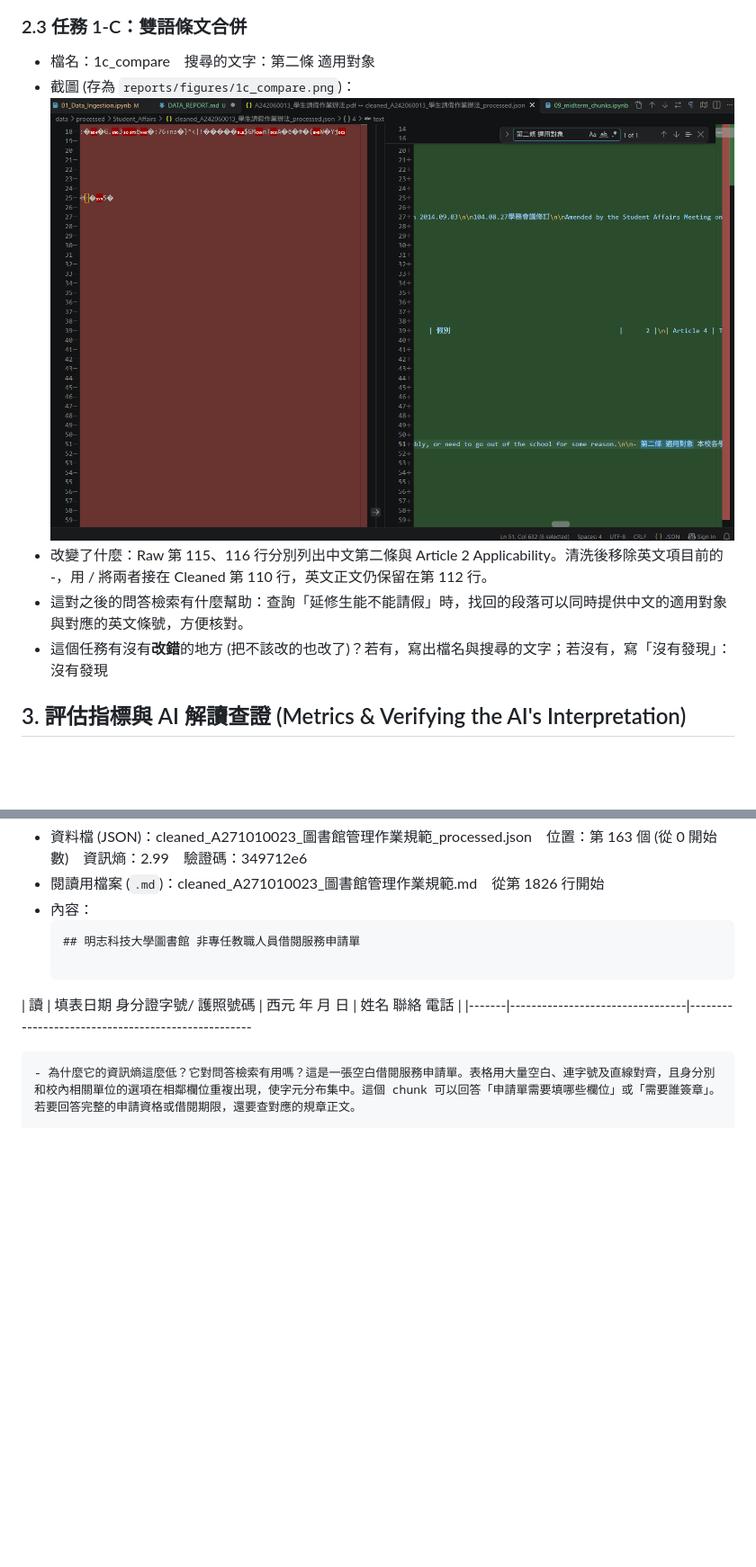
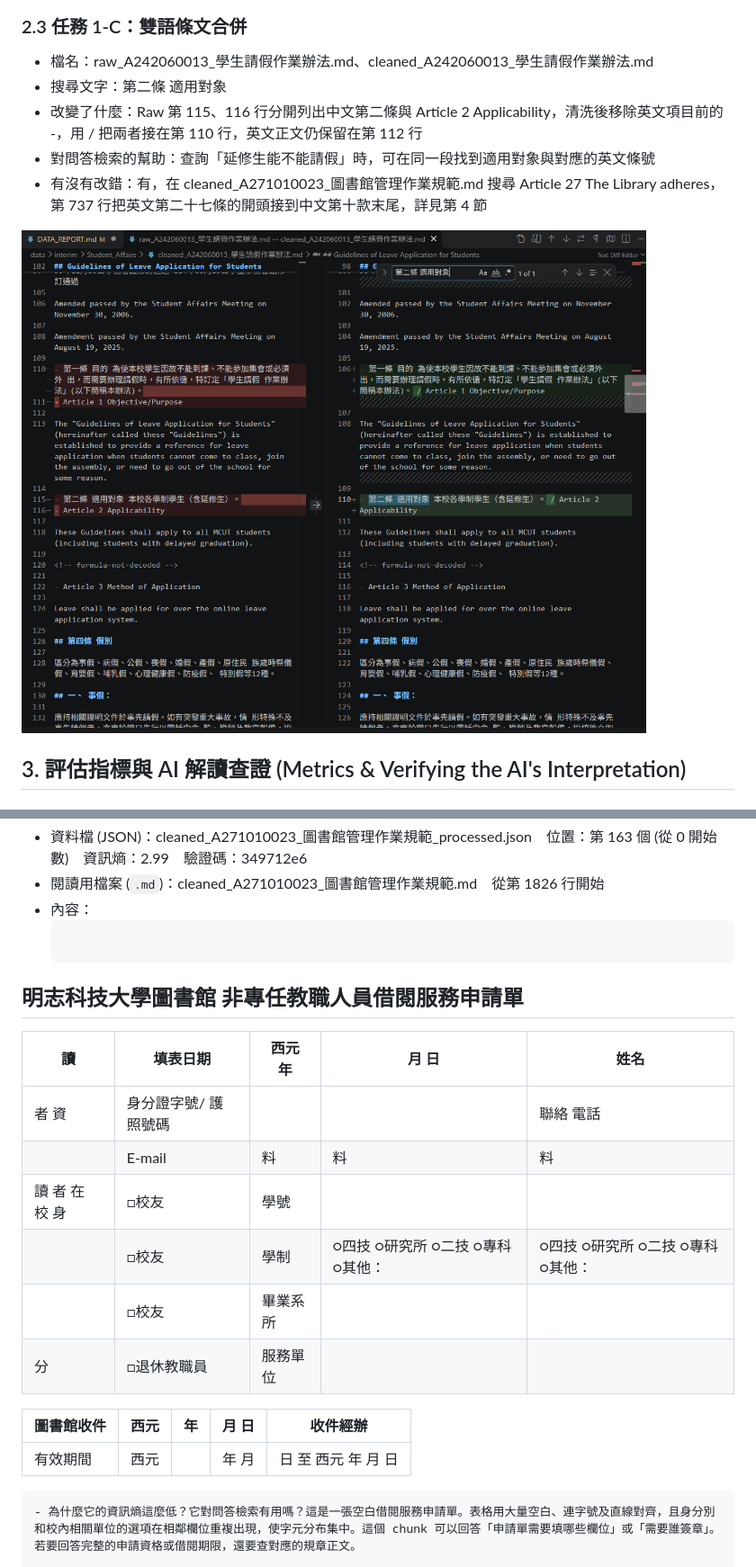
Before and after one commit to Ben0612/nlp-mcut-qa-system, a Markdown page: DATA_REPORT.md, 2 parts joined by grey strips. Shown at 90% size. Drawn GitHub-style; pictures changed too: reports/figures/1c_compare.png; blank space fills up the shorter version.

````diff
--- a/DATA_REPORT.md
+++ b/DATA_REPORT.md
@@ -63,11 +65,13 @@ ___
 
 ### 2.3 任務 1-C：雙語條文合併
 
-- 檔名：1c_compare　搜尋的文字：第二條 適用對象
-- 截圖 (存為 `reports/figures/1c_compare.png`)：![1-C](reports/figures/1c_compare.png)
-- 改變了什麼：Raw 第 115、116 行分別列出中文第二條與 Article 2 Applicability。清洗後移除英文項目前的 -，用 / 將兩者接在 Cleaned 第 110 行，英文正文仍保留在第 112 行。
-- 這對之後的問答檢索有什麼幫助：查詢「延修生能不能請假」時，找回的段落可以同時提供中文的適用對象與對應的英文條號，方便核對。
-- 這個任務有沒有**改錯**的地方 (把不該改的也改了)？若有，寫出檔名與搜尋的文字；若沒有，寫「沒有發現」：沒有發現
+- 檔名：raw_A242060013_學生請假作業辦法.md、cleaned_A242060013_學生請假作業辦法.md
+- 搜尋文字：第二條 適用對象
+- 改變了什麼：Raw 第 115、116 行分開列出中文第二條與 Article 2 Applicability，清洗後移除英文項目前的 -，用 / 把兩者接在第 110 行，英文正文仍保留在第 112 行
+- 對問答檢索的幫助：查詢「延修生能不能請假」時，可在同一段找到適用對象與對應的英文條號
+- 有沒有改錯：有，在 cleaned_A271010023_圖書館管理作業規範.md 搜尋 Article 27 The Library adheres，第 737 行把英文第二十七條的開頭接到中文第十款末尾，詳見第 4 節
+
+![1-C 雙語條文清洗前後對照](reports/figures/1c_compare.png)
 
 ## 3. 評估指標與 AI 解讀查證 (Metrics & Verifying the AI's Interpretation)
 
@@ -143,10 +147,20 @@ ___
 - 閱讀用檔案 (`.md`)：cleaned_A271010023_圖書館管理作業規範.md　從第 1826 行開始
 - 內容：
   ```text
-  ## 明志科技大學圖書館 非專任教職人員借閱服務申請單
+## 明志科技大學圖書館 非專任教職人員借閱服務申請單
 
-| 讀    | 填表日期 身分證字號/ 護照號碼   | 西元 年 月 日                                                                                                                  | 姓名 聯絡 電話                                                                                                                 |
-|-------|---------------------------------|---------------------------------------------------
+| 讀             | 填表日期             | 西元 年   | 月 日                             | 姓名                              |
+|----------------|----------------------|-----------|-----------------------------------|-----------------------------------|
+| 者 資          | 身分證字號/ 護照號碼 |           |                                   | 聯絡 電話                         |
+|                | E-mail               | 料        | 料                                | 料                                |
+| 讀 者 在 校 身 | □校友                | 學號      |                                   |                                   |
+|                | □校友                | 學制      | ○四技 ○研究所 ○二技 ○專科 ○其他： | ○四技 ○研究所 ○二技 ○專科 ○其他： |
+|                | □校友                | 畢業系所  |                                   |                                   |
+| 分             | □退休教職員          | 服務單位  |                                   |                                   |
+
+| 圖書館收件   | 西元   | 年   | 月 日   | 收件經辦            |
+|--------------|--------|------|---------|---------------------|
+| 有效期間     | 西元   |      | 年 月   | 日 至 西元 年 月 日 |
   ```
 - 為什麼它的資訊熵這麼低？它對問答檢索有用嗎？這是一張空白借閱服務申請單。表格用大量空白、連字號及直線對齊，且身分別和校內相關單位的選項在相鄰欄位重複出現，使字元分布集中。這個 chunk 可以回答「申請單需要填哪些欄位」或「需要誰簽章」。若要回答完整的申請資格或借閱期限，還要查對應的規章正文。
 
````
Also changed, not shown: other parts of DATA_REPORT.md (+25 -23 lines), AI_USAGE.md (+1 -1 lines), reports/figures/1a_compare.png, reports/figures/1b_compare.png.
